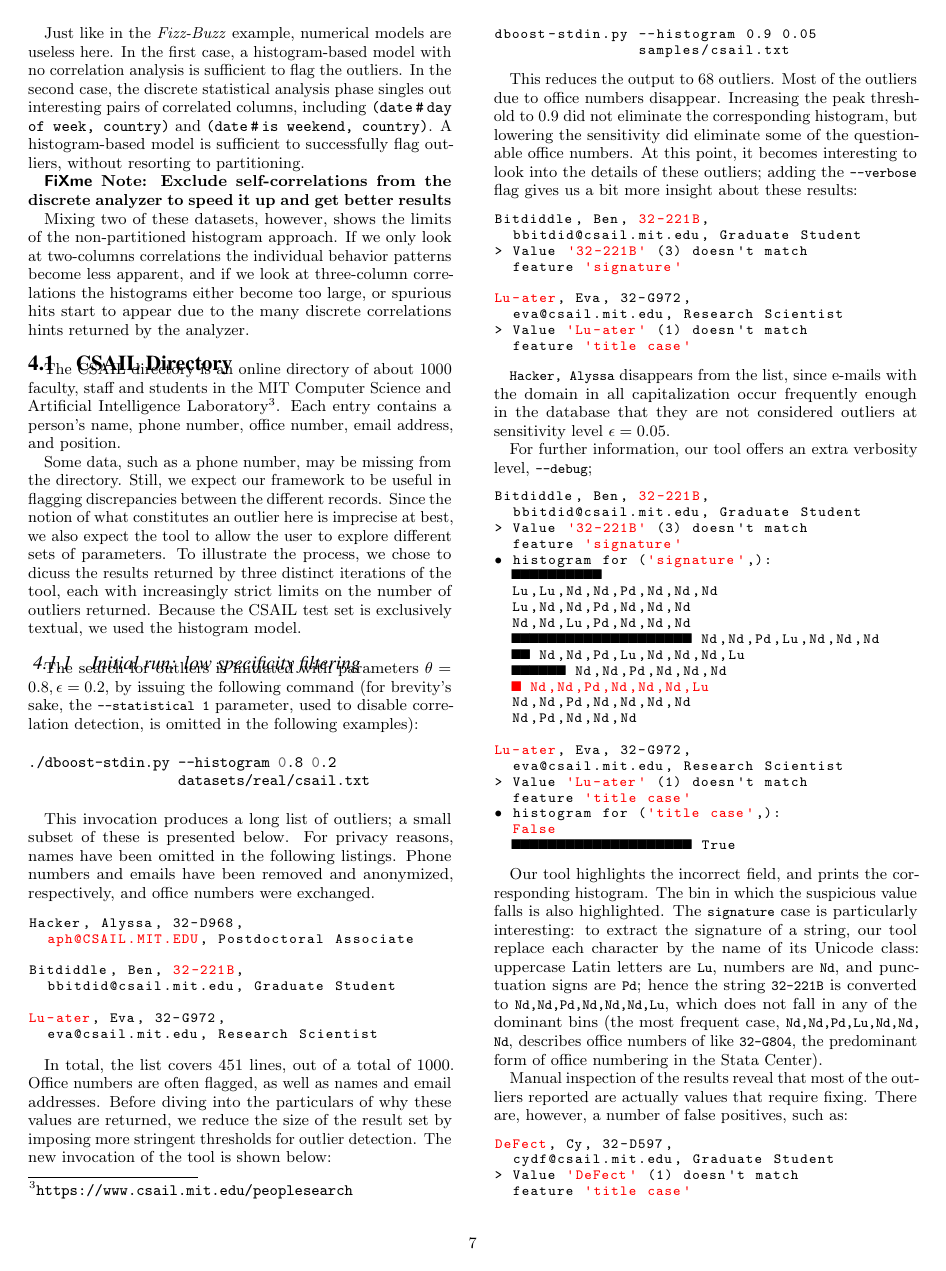
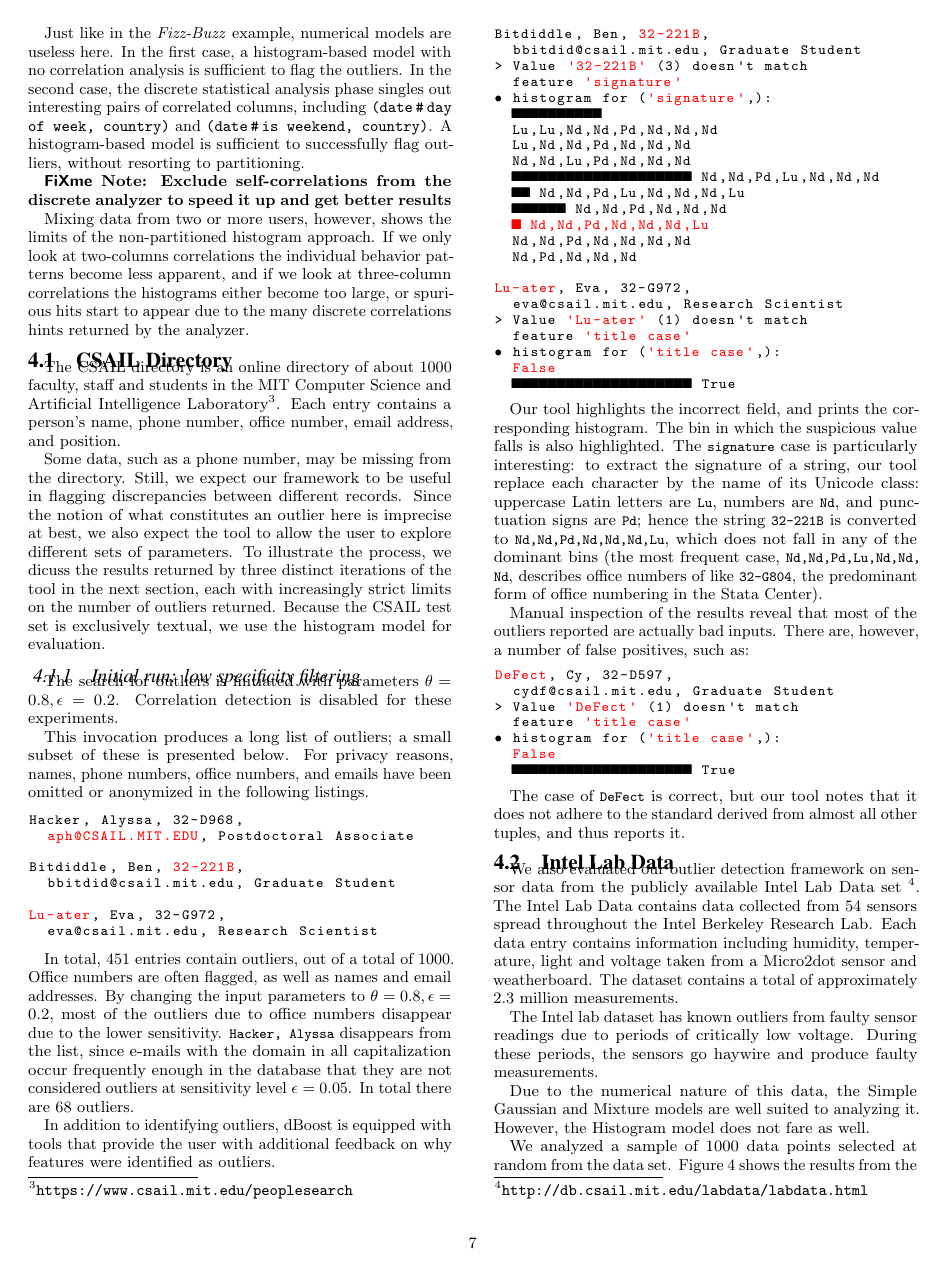
Before and after one commit to cpitclaudel/dBoost, a LaTeX document (paper/paper.tex, which reads paper/csail-directory-evaluation.tex, paper/logins-evaluation.tex): page 7 of 10 before the commit and page 7 of 9 after it. Compiled offline with pdfLaTeX.

Commit message:
Edited evaluation

```diff
--- a/paper/csail-directory-evaluation.tex
+++ b/paper/csail-directory-evaluation.tex
@@ -3,17 +3,12 @@
 
 The CSAIL directory is an online directory of about 1000 faculty, staff and students in the MIT Computer Science and Artificial Intelligence Laboratory\footnote{\url{https://www.csail.mit.edu/peoplesearch}}. Each entry contains a person's name, phone number, office number, email address, and position.
 
-Some data, such as a phone number, may be missing from the directory. Still, we expect our framework to be useful in flagging discrepancies between the different records. Since the notion of what constitutes an outlier here is imprecise at best, we also expect the tool to allow the user to explore different sets of parameters. To illustrate the process, we chose to dicuss the results returned by three distinct iterations of the tool, each with increasingly strict limits on the number of outliers returned. Because the CSAIL test set is exclusively textual, we used the histogram model.
+Some data, such as a phone number, may be missing from the directory. Still, we expect our framework to be useful in flagging discrepancies between different records. Since the notion of what constitutes an outlier here is imprecise at best, we also expect the tool to allow the user to explore different sets of parameters. To illustrate the process, we dicuss the results returned by three distinct iterations of the tool in the next section, each with increasingly strict limits on the number of outliers returned. Because the CSAIL test set is exclusively textual, we use the histogram model for evaluation.
 
 \subsubsection{Initial run: low specificity filtering}
-The search for outliers is initiated with parameters $\theta = 0.8, \epsilon = 0.2$, by issuing the following command (for brevity's sake, the \lstinline{--statistical 1} parameter, used to disable correlation detection, is omitted in the following examples):
+The search for outliers is initiated with parameters $\theta = 0.8, \epsilon = 0.2$. Correlation detection is disabled for these experiments.
 
-\begin{minted}[gobble=2]{shell}
-  ./dboost-stdin.py --histogram 0.8 0.2
-                    datasets/real/csail.txt
-\end{minted}
-
-This invocation produces a long list of outliers; a small subset of these is presented below. For privacy reasons, names have been omitted in the following listings. Phone numbers and emails have been removed and anonymized, respectively, and office numbers were exchanged.
+This invocation produces a long list of outliers; a small subset of these is presented below. For privacy reasons, names,  phone numbers, office numbers, and emails have been omitted or anonymized in the following listings.
 
 \begin{lstlisting}[gobble=2]
   Hacker, Alyssa, 32-D968,
@@ -26,30 +21,23 @@ This invocation produces a long list of outliers; a small subset of these is pre
     eva@csail.mit.edu, Research Scientist
 \end{lstlisting}
 
-In total, the list covers 451 lines, out of a total of 1000. Office numbers are often flagged, as well as names and email addresses. Before diving into the particulars of why these values are returned, we reduce the size of the result set by imposing more stringent thresholds for outlier detection. The new invocation of the tool is shown below:
+In total, 451 entries contain outliers, out of a total of 1000. Office numbers are often flagged, as well as names and email addresses. By changing the input parameters to $\theta = 0.8, \epsilon = 0.2$, most of the outliers due to office numbers disappear due to the lower sensitivity. \lstinline{Hacker, Alyssa} disappears from the list, since e-mails with the domain in all capitalization occur frequently enough in the database that they are not considered outliers at sensitivity level $\epsilon = 0.05$. In total there are $68$ outliers.
 
-\begin{lstlisting}[gobble=2]
-./dboost-stdin.py --histogram 0.9 0.05
-                  samples/csail.txt
-\end{lstlisting}
 
-This reduces the output to $68$ outliers. Most of the outliers due to office numbers disappear. Increasing the peak threshold to $0.9$ did not eliminate the corresponding histogram, but lowering the sensitivity did eliminate some of the questionable office numbers. At this point, it becomes interesting to look into the details of these outliers; adding the \lstinline{--verbose} flag gives us a bit more insight about these results:
+%\begin{lstlisting}[gobble=2]
+%  Bitdiddle, Ben, $32-221B$,
+%    bbitdid@csail.mit.edu, Graduate Student
+%  > Value $'32-221B'$ (3) doesn't match
+%    feature $'signature'$
+%
+%  $Lu-ater$, Eva, 32-G972,
+%    eva@csail.mit.edu, Research Scientist
+%  > Value $'Lu-ater'$ (1) doesn't match
+%    feature $'title case'$
+%\end{lstlisting}
 
-\begin{lstlisting}[gobble=2]
-  Bitdiddle, Ben, $32-221B$,
-    bbitdid@csail.mit.edu, Graduate Student
-  > Value $'32-221B'$ (3) doesn't match
-    feature $'signature'$
 
-  $Lu-ater$, Eva, 32-G972,
-    eva@csail.mit.edu, Research Scientist
-  > Value $'Lu-ater'$ (1) doesn't match
-    feature $'title case'$
-\end{lstlisting}
-
-\lstinline{Hacker, Alyssa} disappears from the list, since e-mails with the domain in all capitalization occur frequently enough in the database that they are not considered outliers at sensitivity level $\epsilon = 0.05$.
-
-For further information, our tool offers an extra verbosity level, \lstinline{--debug};
+In addition to identifying outliers, dBoost is equipped with tools that provide the user with additional feedback on why features were identified as outliers.
 
 \begin{lstlisting}[gobble=2]
   Bitdiddle, Ben, $32-221B$,
@@ -79,7 +67,7 @@ For further information, our tool offers an extra verbosity level, \lstinline{--
 
 Our tool highlights the incorrect field, and prints the corresponding histogram. The bin in which the suspicious value falls is also highlighted. The \lstinline{signature} case is particularly interesting: to extract the signature of a string, our tool replace each character by the name of its Unicode class: uppercase Latin letters are \lstinline{Lu}, numbers are \lstinline{Nd}, and punctuation signs are \lstinline{Pd}; hence the string \lstinline{32-221B} is converted to \lstinline{Nd,Nd,Pd,Nd,Nd,Nd,Lu}, which does not fall in any of the dominant bins (the most frequent case, \lstinline{Nd,Nd,Pd,Lu,Nd,Nd,Nd}, describes office numbers of like \lstinline{32-G804}, the predominant form of office numbering in the Stata Center).
 
-Manual inspection of the results reveal that most of the outliers reported are actually values that require fixing. There are, however, a number of false positives, such as:
+Manual inspection of the results reveal that most of the outliers reported are actually bad inputs. There are, however, a number of false positives, such as:
 
 \begin{lstlisting}[gobble=2]
   $DeFect$, Cy, 32-D597,
--- a/paper/logins-evaluation.tex
+++ b/paper/logins-evaluation.tex
@@ -14,6 +14,6 @@ Just like in the \emph{Fizz-Buzz} example, numerical models are useless here. In
 
 \fxnote{Exclude self-correlations from the discrete analyzer to speed it up and get better results}
 
-Mixing two of these datasets, however, shows the limits of the non-partitioned histogram approach. If we only look at two-columns correlations the individual behavior patterns become less apparent, and if we look at three-column correlations the histograms either become too large, or spurious hits start to appear due to the many discrete correlations hints returned by the analyzer.
+Mixing data from two or more users, however, shows the limits of the non-partitioned histogram approach. If we only look at two-columns correlations the individual behavior patterns become less apparent, and if we look at three-column correlations the histograms either become too large, or spurious hits start to appear due to the many discrete correlations hints returned by the analyzer.
 
 %TODO
```
Also changed, not shown: paper/evaluation.tex (+7 -8 lines), paper/fizzbuzz-evaluation.tex (+16 -18 lines), paper/logins-evaluation.tex (4 more changed lines).
